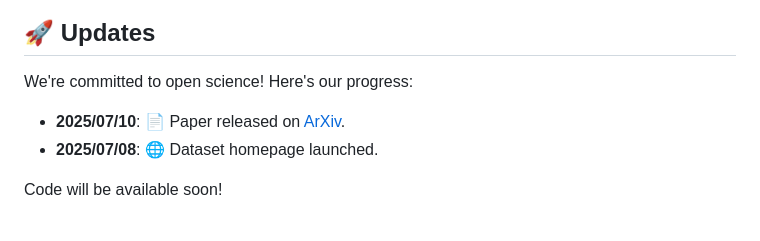
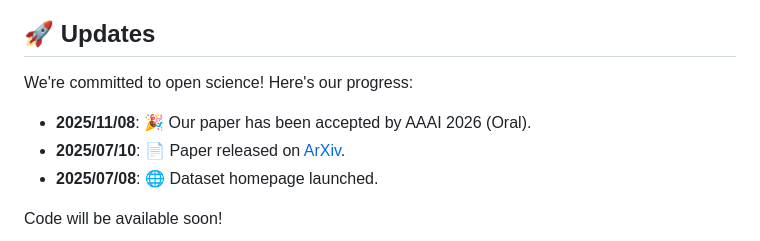
Before and after one commit to hustCYQ/MiniShift-Simple3D, a Markdown page: README.md, the part around the change. GitHub-like rendering.

```diff
--- a/README.md
+++ b/README.md
@@ -8,6 +8,7 @@
 
 ## 🚀 Updates
 We're committed to open science! Here's our progress:
+* **2025/11/08**: 🎉 Our paper has been accepted by AAAI 2026 (Oral).
 * **2025/07/10**: 📄 Paper released on [ArXiv](https://arxiv.org/abs/2507.07435).
 * **2025/07/08**: 🌐 Dataset homepage launched.
 
```
